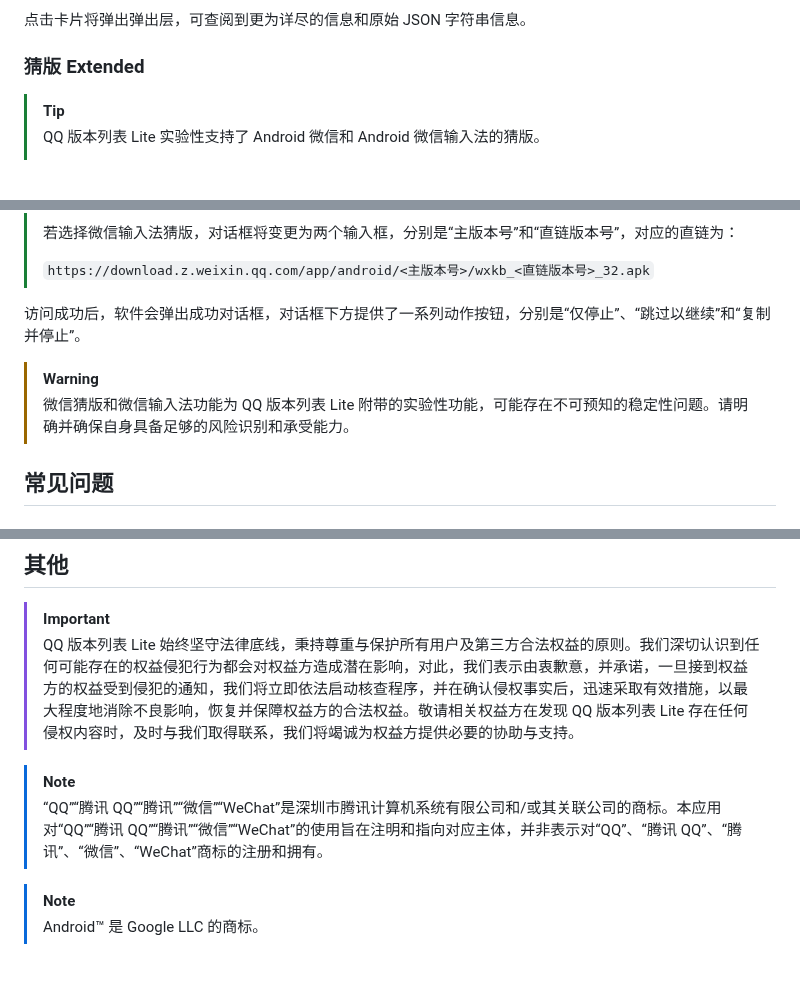
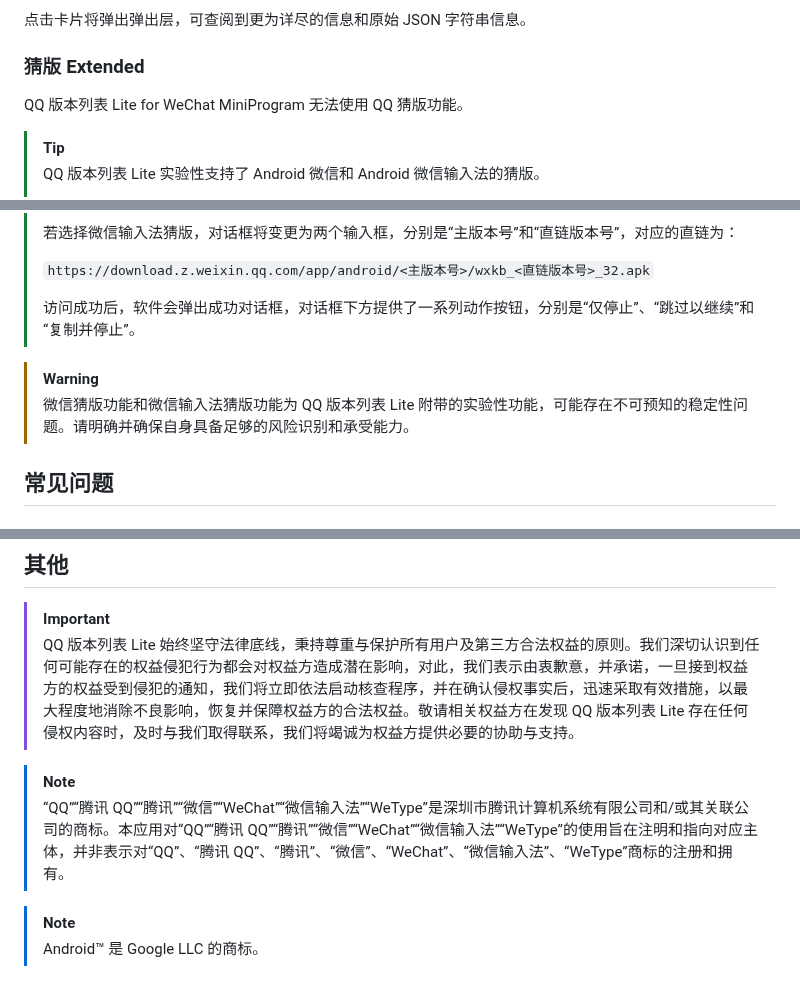
Before and after one commit to ArcticFoxPro/QQVersionListTool-WeChatMiniProgram, a Markdown page: README.md, 3 parts joined by grey strips. GitHub-like rendering; blank space fills up the shorter version.

```diff
--- a/README.md
+++ b/README.md
@@ -45,6 +45,8 @@ QQ 版本列表 Lite for WeChat MiniProgram 是一个使用 TDesign 组件库构
 
 ### 猜版 Extended
 
+QQ 版本列表 Lite for WeChat MiniProgram 无法使用 QQ 猜版功能。
+
 > [!TIP]
 > QQ 版本列表 Lite 实验性支持了 Android 微信和 Android 微信输入法的猜版。
 >
@@ -57,11 +59,11 @@ QQ 版本列表 Lite for WeChat MiniProgram 是一个使用 TDesign 组件库构
 > 若选择微信输入法猜版，对话框将变更为两个输入框，分别是“主版本号”和“直链版本号”，对应的直链为：
 >
 > `https://download.z.weixin.qq.com/app/android/<主版本号>/wxkb_<直链版本号>_32.apk`
-
-访问成功后，软件会弹出成功对话框，对话框下方提供了一系列动作按钮，分别是“仅停止”、“跳过以继续”和“复制并停止”。
+>
+> 访问成功后，软件会弹出成功对话框，对话框下方提供了一系列动作按钮，分别是“仅停止”、“跳过以继续”和“复制并停止”。
 
 > [!WARNING]
-> 微信猜版和微信输入法功能为 QQ 版本列表 Lite 附带的实验性功能，可能存在不可预知的稳定性问题。请明确并确保自身具备足够的风险识别和承受能力。
+> 微信猜版功能和微信输入法猜版功能为 QQ 版本列表 Lite 附带的实验性功能，可能存在不可预知的稳定性问题。请明确并确保自身具备足够的风险识别和承受能力。
 
 ## 常见问题
 
@@ -95,7 +97,7 @@ QQ 版本列表 Lite for WeChat MiniProgram 仅供学习交流使用，不提供
 > QQ 版本列表 Lite 始终坚守法律底线，秉持尊重与保护所有用户及第三方合法权益的原则。我们深切认识到任何可能存在的权益侵犯行为都会对权益方造成潜在影响，对此，我们表示由衷歉意，并承诺，一旦接到权益方的权益受到侵犯的通知，我们将立即依法启动核查程序，并在确认侵权事实后，迅速采取有效措施，以最大程度地消除不良影响，恢复并保障权益方的合法权益。敬请相关权益方在发现 QQ 版本列表 Lite 存在任何侵权内容时，及时与我们取得联系，我们将竭诚为权益方提供必要的协助与支持。
 
 > [!NOTE]
-> “QQ”“腾讯 QQ”“腾讯”“微信”“WeChat”是深圳市腾讯计算机系统有限公司和/或其关联公司的商标。本应用对“QQ”“腾讯 QQ”“腾讯”“微信”“WeChat”的使用旨在注明和指向对应主体，并非表示对“QQ”、“腾讯 QQ”、“腾讯”、“微信”、“WeChat”商标的注册和拥有。
+> “QQ”“腾讯 QQ”“腾讯”“微信”“WeChat”“微信输入法”“WeType”是深圳市腾讯计算机系统有限公司和/或其关联公司的商标。本应用对“QQ”“腾讯 QQ”“腾讯”“微信”“WeChat”“微信输入法”“WeType”的使用旨在注明和指向对应主体，并非表示对“QQ”、“腾讯 QQ”、“腾讯”、“微信”、“WeChat”、“微信输入法”、“WeType”商标的注册和拥有。
 
 > [!NOTE]
 > Android™ 是 Google LLC 的商标。
```
